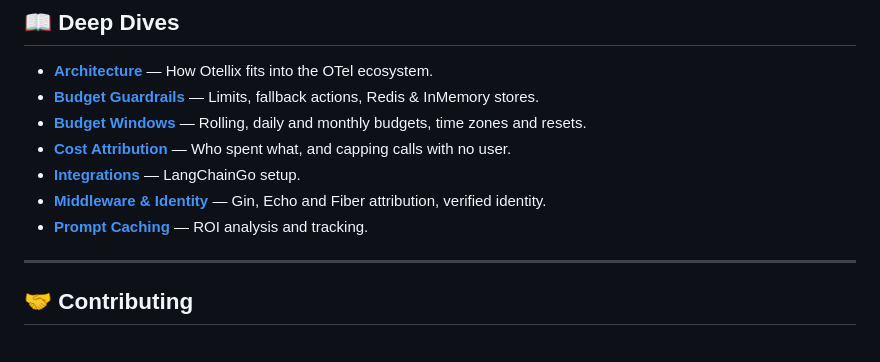
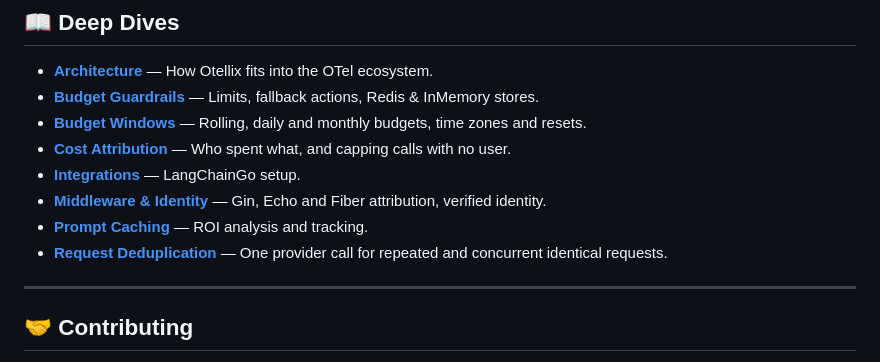
Before and after one commit to oluwajubelo1/otellix, a Markdown page: README.md, the part around the change. Rendered like a GitHub page.

Commit message:
docs: add request deduplication guide

```diff
--- a/README.md
+++ b/README.md
@@ -140,6 +140,7 @@ Otellix populates your spans with industry-standard attributes:
 *   [**Integrations**](docs/integrations.md) — LangChainGo setup.
 *   [**Middleware & Identity**](docs/middleware.md) — Gin, Echo and Fiber attribution, verified identity.
 *   [**Prompt Caching**](docs/caching.md) — ROI analysis and tracking.
+*   [**Request Deduplication**](docs/request-deduplication.md) — One provider call for repeated and concurrent identical requests.
 
 ---
 
```
Also changed, not shown: docs/request-deduplication.md (added, +209 -0 lines).
